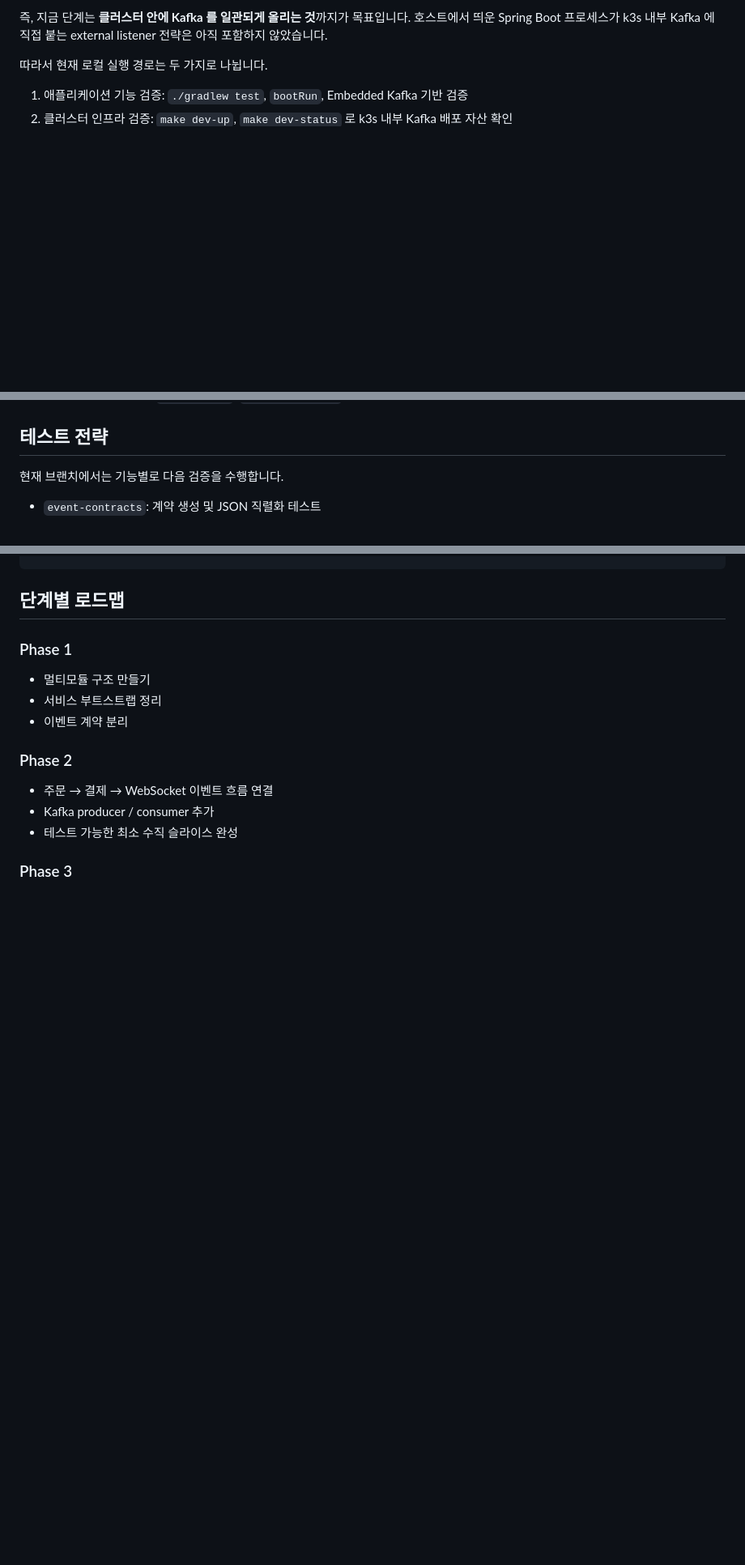
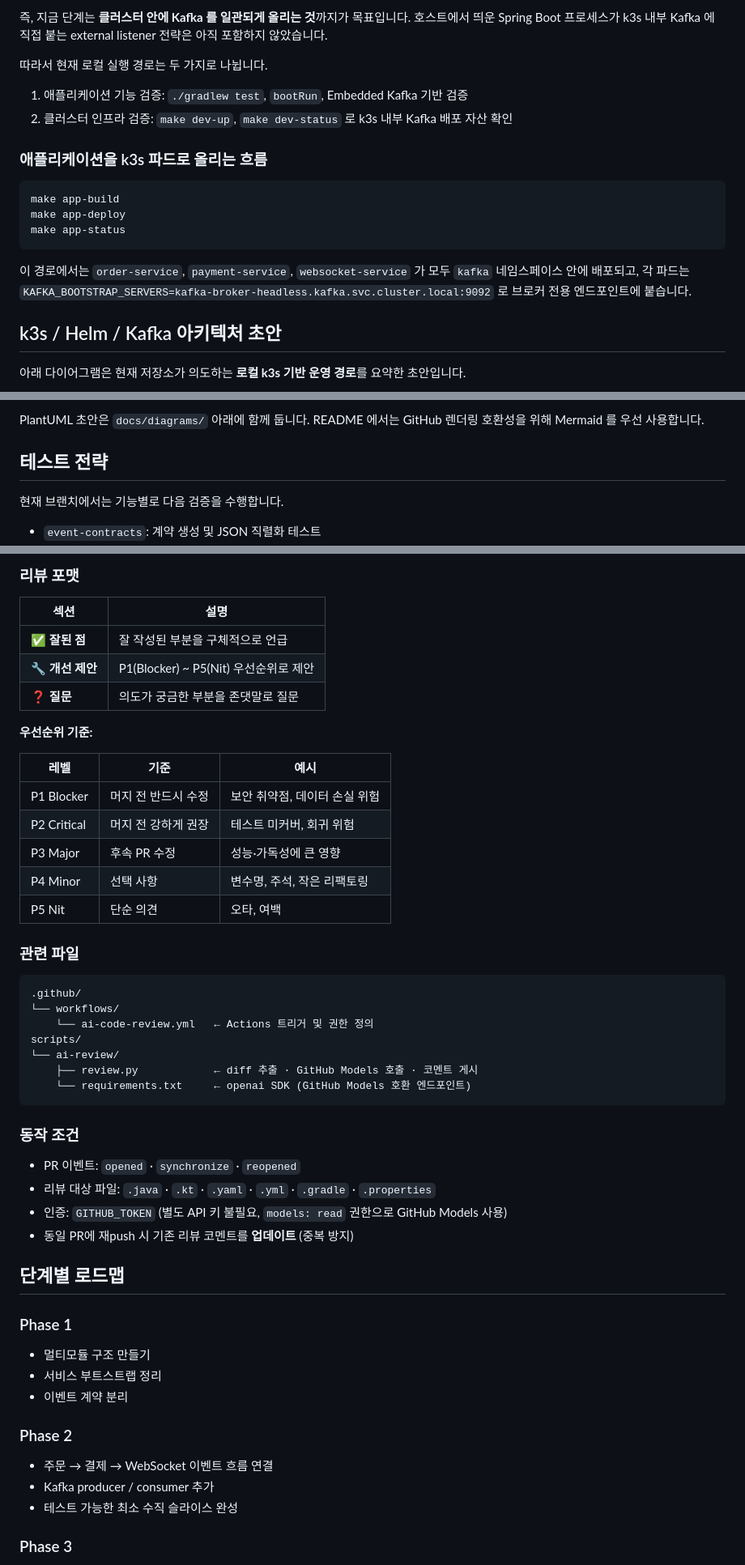
Before and after one commit to gkdbssla97/event-driven-msa-lab, a Markdown page: README.md, 3 parts joined by grey strips. Shown at 81% size. GitHub-like rendering; blank space fills up the shorter version.

Commit message:
docs: add AI code review automation section to README
흐름 다이어그램, 리뷰 포맷(P1~P5), 관련 파일 구조, 동작 조건 추가.

Co-Authored-By: Claude Sonnet 4.6 <noreply@anthropic.com>

````diff
--- a/README.md
+++ b/README.md
@@ -183,3 +189,17 @@ make dev-topic-list
 1. 애플리케이션 기능 검증: `./gradlew test`, `bootRun`, Embedded Kafka 기반 검증
 2. 클러스터 인프라 검증: `make dev-up`, `make dev-status` 로 k3s 내부 Kafka 배포 자산 확인
 
+### 애플리케이션을 k3s 파드로 올리는 흐름
+
+```bash
+make app-build
+make app-deploy
+make app-status
+```
+
+이 경로에서는 `order-service`, `payment-service`, `websocket-service` 가 모두 `kafka` 네임스페이스 안에 배포되고, 각 파드는 `KAFKA_BOOTSTRAP_SERVERS=kafka-broker-headless.kafka.svc.cluster.local:9092` 로 브로커 전용 엔드포인트에 붙습니다.
+
+## k3s / Helm / Kafka 아키텍처 초안
+
+아래 다이어그램은 현재 저장소가 의도하는 **로컬 k3s 기반 운영 경로**를 요약한 초안입니다.
+
@@ -186,3 +267,5 @@ make dev-topic-list
+PlantUML 초안은 `docs/diagrams/` 아래에 함께 둡니다. README 에서는 GitHub 렌더링 호환성을 위해 Mermaid 를 우선 사용합니다.
+
 ## 테스트 전략
 
 현재 브랜치에서는 기능별로 다음 검증을 수행합니다.
@@ -200,3 +309,39 @@ make dev-topic-list
+### 리뷰 포맷
+
+| 섹션 | 설명 |
+|------|------|
+| ✅ **잘된 점** | 잘 작성된 부분을 구체적으로 언급 |
+| 🔧 **개선 제안** | P1(Blocker) ~ P5(Nit) 우선순위로 제안 |
+| ❓ **질문** | 의도가 궁금한 부분을 존댓말로 질문 |
+
+**우선순위 기준:**
+
+| 레벨 | 기준 | 예시 |
+|------|------|------|
+| P1 Blocker | 머지 전 반드시 수정 | 보안 취약점, 데이터 손실 위험 |
+| P2 Critical | 머지 전 강하게 권장 | 테스트 미커버, 회귀 위험 |
+| P3 Major | 후속 PR 수정 | 성능·가독성에 큰 영향 |
+| P4 Minor | 선택 사항 | 변수명, 주석, 작은 리팩토링 |
+| P5 Nit | 단순 의견 | 오타, 여백 |
+
+### 관련 파일
+
+```text
+.github/
+└── workflows/
+    └── ai-code-review.yml   ← Actions 트리거 및 권한 정의
+scripts/
+└── ai-review/
+    ├── review.py            ← diff 추출 · GitHub Models 호출 · 코멘트 게시
+    └── requirements.txt     ← openai SDK (GitHub Models 호환 엔드포인트)
+```
+
+### 동작 조건
+
+- PR 이벤트: `opened` · `synchronize` · `reopened`
+- 리뷰 대상 파일: `.java` · `.kt` · `.yaml` · `.yml` · `.gradle` · `.properties`
+- 인증: `GITHUB_TOKEN` (별도 API 키 불필요, `models: read` 권한으로 GitHub Models 사용)
+- 동일 PR에 재push 시 기존 리뷰 코멘트를 **업데이트** (중복 방지)
 
 ## 단계별 로드맵
 
````
Also changed, not shown: other parts of README.md (+93 -0 lines).
